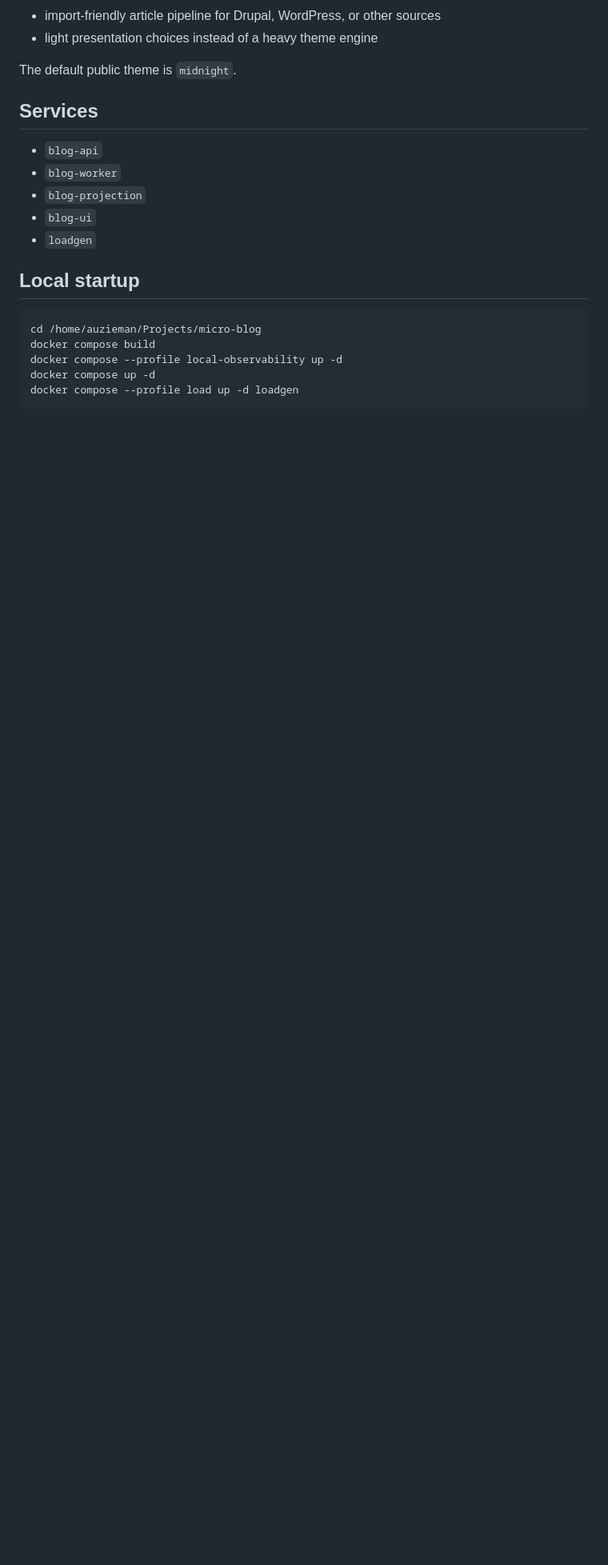
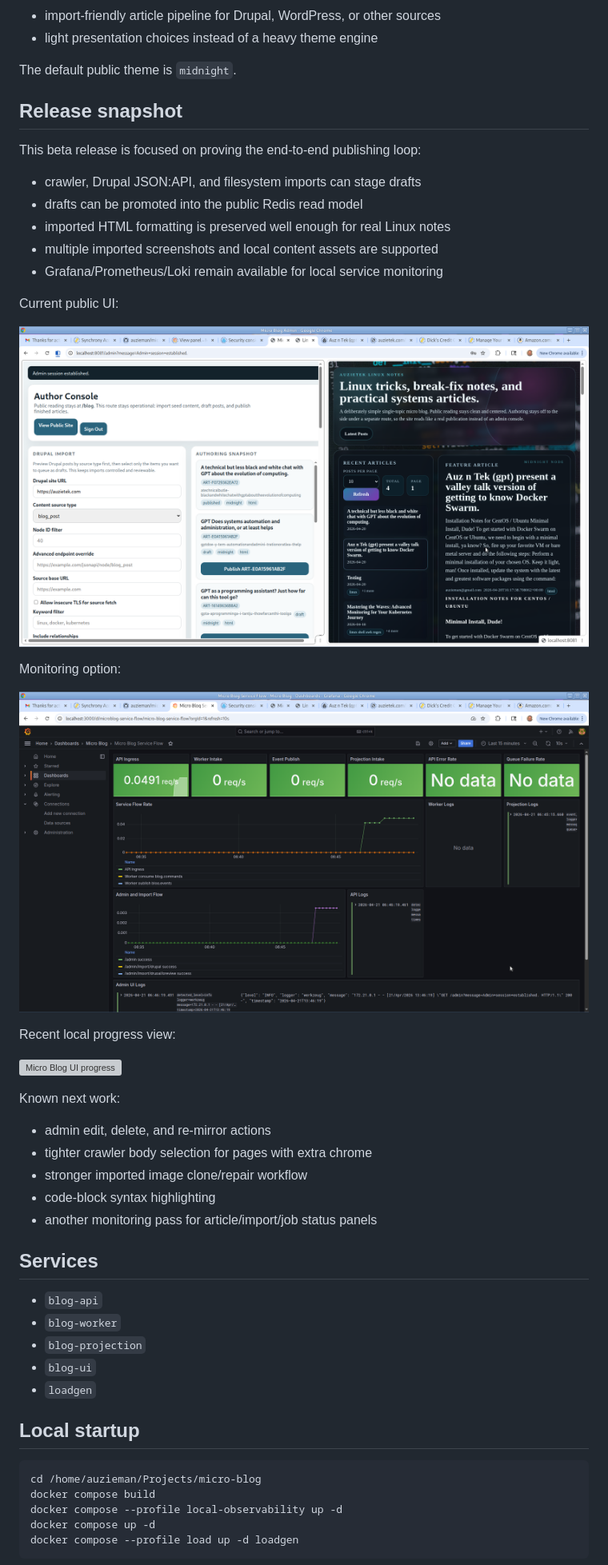
Before and after one commit to auzieman/micro-blog, a Markdown page: README.md, the part around the change printed below. Shown: that part at 80% size. Drawn GitHub-style; pictures changed too: docs/images/main-ui.png (added), docs/images/monitoring-option.png (added); blank space fills up the shorter version; grey boxes are pictures that could not be loaded.

Commit message:
Release beta import and monitoring baseline

```diff
--- a/README.md
+++ b/README.md
@@ -19,6 +19,36 @@ The project is intentionally narrow:
 - light presentation choices instead of a heavy theme engine
 
 The default public theme is `midnight`.
+
+## Release snapshot
+
+This beta release is focused on proving the end-to-end publishing loop:
+
+- crawler, Drupal JSON:API, and filesystem imports can stage drafts
+- drafts can be promoted into the public Redis read model
+- imported HTML formatting is preserved well enough for real Linux notes
+- multiple imported screenshots and local content assets are supported
+- Grafana/Prometheus/Loki remain available for local service monitoring
+
+Current public UI:
+
+![Micro Blog public UI](./docs/images/main-ui.png)
+
+Monitoring option:
+
+![Micro Blog monitoring option](./docs/images/monitoring-option.png)
+
+Recent local progress view:
+
+![Micro Blog UI progress](./docs/images/ui-progress.png)
+
+Known next work:
+
+- admin edit, delete, and re-mirror actions
+- tighter crawler body selection for pages with extra chrome
+- stronger imported image clone/repair workflow
+- code-block syntax highlighting
+- another monitoring pass for article/import/job status panels
 
 ## Services
 
```
Also changed, not shown: other parts of README.md (+57 -0 lines), 16 other files.
